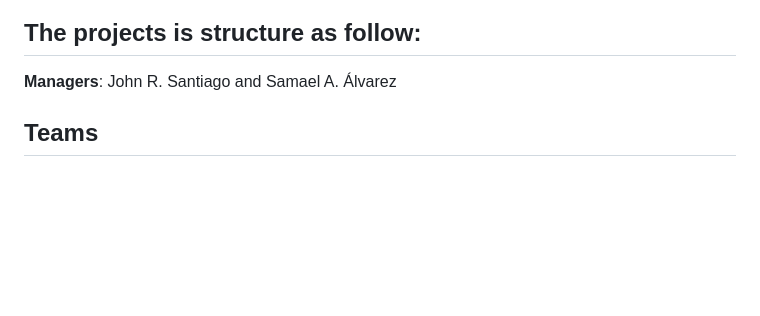
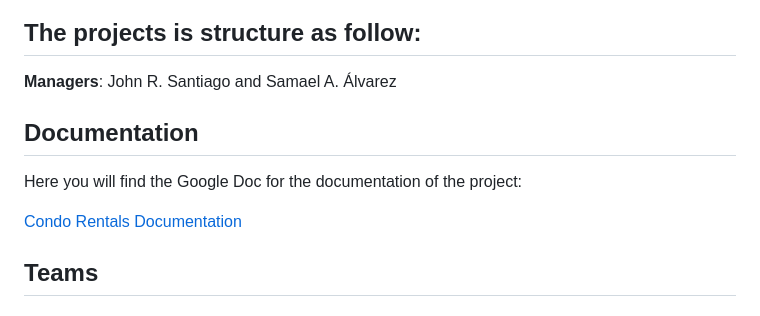
Before and after one commit to uprm-inso4115-2024-2025-s2/semester-project-condo-rentals, a Markdown page: README.md, the part around the change. GitHub-like rendering; blank space fills up the shorter version.

```diff
--- a/README.md
+++ b/README.md
@@ -9,6 +9,11 @@ Condo Rentals is a web application designed to assist students and residents in
 ## The projects is structure as follow:
 
 **Managers**: John R. Santiago and Samael A. Álvarez
+
+## Documentation
+Here you will find the Google Doc for the documentation of the project:
+
+[Condo Rentals Documentation](https://docs.google.com/document/d/12QSLfeGDV5fkazqT66UNrlGJtfgcyKCQkyT01nMg3dg/edit?usp=sharing)
 
 ## Teams
 
```
